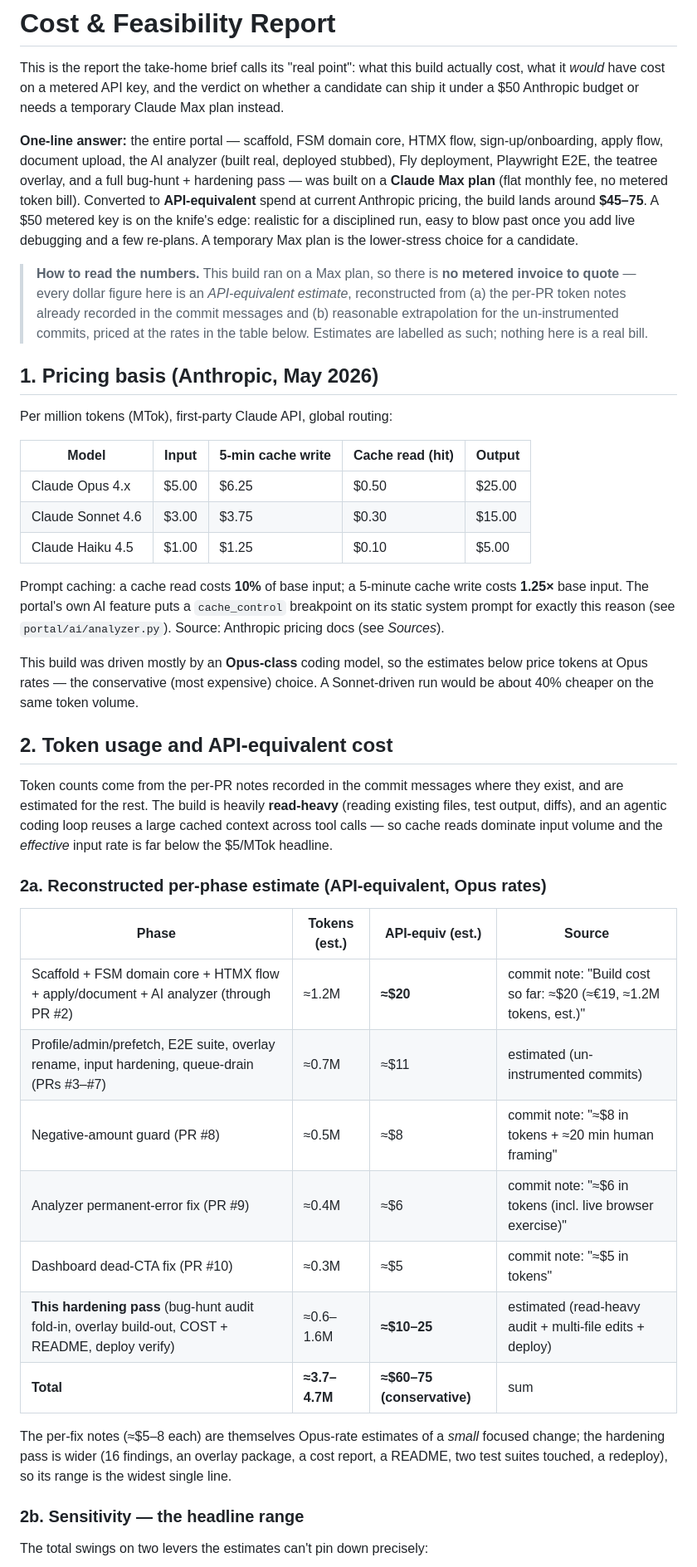
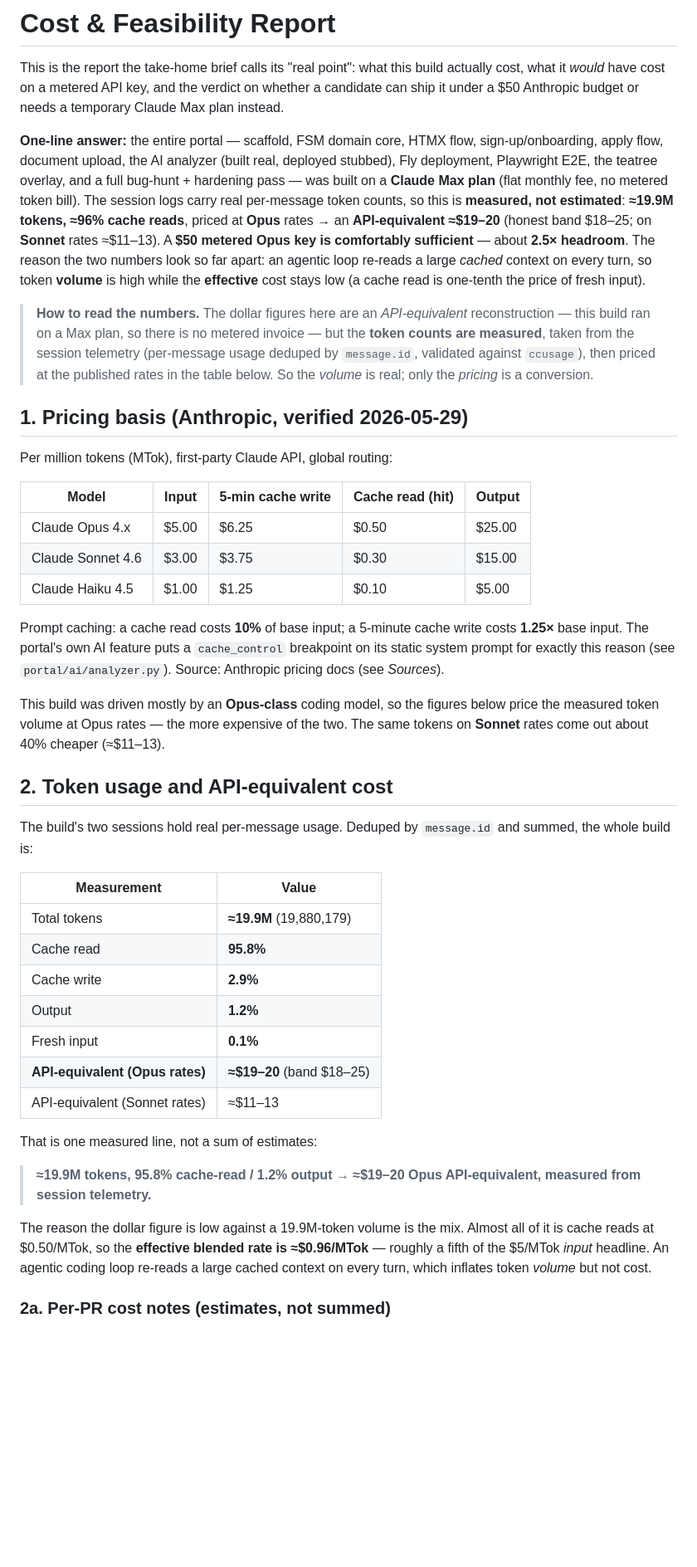
Before and after one commit to adrien-oper/oper-test, a Markdown page: COST.md, the part around one of its changes. Shown at 83% size. Rendered like a GitHub page; blank space fills up the shorter version.

```diff
--- a/COST.md
+++ b/COST.md
@@ -9,20 +9,23 @@ temporary Claude Max plan instead.
 sign-up/onboarding, apply flow, document upload, the AI analyzer (built real,
 deployed stubbed), Fly deployment, Playwright E2E, the teatree overlay, and a
 full bug-hunt + hardening pass — was built on a **Claude Max plan** (flat
-monthly fee, no metered token bill). Converted to **API-equivalent** spend at
-current Anthropic pricing, the build lands around **$45–75**. A $50 metered key
-is on the knife's edge: realistic for a disciplined run, easy to blow past once
-you add live debugging and a few re-plans. A temporary Max plan is the
-lower-stress choice for a candidate.
+monthly fee, no metered token bill). The session logs carry real per-message
+token counts, so this is **measured, not estimated**: **≈19.9M tokens, ≈96%
+cache reads**, priced at **Opus** rates → an **API-equivalent ≈$19–20** (honest
+band $18–25; on **Sonnet** rates ≈$11–13). A **$50 metered Opus key is
+comfortably sufficient** — about **2.5× headroom**. The reason the two numbers
+look so far apart: an agentic loop re-reads a large *cached* context on every
+turn, so token **volume** is high while the **effective** cost stays low (a
+cache read is one-tenth the price of fresh input).
 
-> **How to read the numbers.** This build ran on a Max plan, so there is **no
-> metered invoice to quote** — every dollar figure here is an *API-equivalent
-> estimate*, reconstructed from (a) the per-PR token notes already recorded in
-> the commit messages and (b) reasonable extrapolation for the un-instrumented
-> commits, priced at the rates in the table below. Estimates are labelled as
-> such; nothing here is a real bill.
+> **How to read the numbers.** The dollar figures here are an *API-equivalent*
+> reconstruction — this build ran on a Max plan, so there is no metered invoice
+> — but the **token counts are measured**, taken from the session telemetry
+> (per-message usage deduped by `message.id`, validated against `ccusage`), then
+> priced at the published rates in the table below. So the *volume* is real; only
+> the *pricing* is a conversion.
 
-## 1. Pricing basis (Anthropic, May 2026)
+## 1. Pricing basis (Anthropic, verified 2026-05-29)
 
 Per million tokens (MTok), first-party Claude API, global routing:
 
@@ -37,36 +40,35 @@ write costs **1.25×** base input. The portal's own AI feature puts a
 `cache_control` breakpoint on its static system prompt for exactly this reason
 (see `portal/ai/analyzer.py`). Source: Anthropic pricing docs (see *Sources*).
 
-This build was driven mostly by an **Opus-class** coding model, so the
-estimates below price tokens at Opus rates — the conservative (most expensive)
-choice. A Sonnet-driven run would be about 40% cheaper on the same token volume.
+This build was driven mostly by an **Opus-class** coding model, so the figures
+below price the measured token volume at Opus rates — the more expensive of the
+two. The same tokens on **Sonnet** rates come out about 40% cheaper (≈$11–13).
 
 ## 2. Token usage and API-equivalent cost
 
-Token counts come from the per-PR notes recorded in the commit messages where
-they exist, and are estimated for the rest. The build is heavily **read-heavy**
-(reading existing files, test output, diffs), and an agentic coding loop reuses
-a large cached context across tool calls — so cache reads dominate input volume
-and the *effective* input rate is far below the $5/MTok headline.
+The build's two sessions hold real per-message usage. Deduped by `message.id`
+and summed, the whole build is:
 
-### 2a. Reconstructed per-phase estimate (API-equivalent, Opus rates)
+| Measurement | Value |
+|---|---|
+| Total tokens | **≈19.9M** (19,880,179) |
+| Cache read | **95.8%** |
+| Cache write | **2.9%** |
+| Output | **1.2%** |
+| Fresh input | **0.1%** |
+| **API-equivalent (Opus rates)** | **≈$19–20** (band $18–25) |
+| API-equivalent (Sonnet rates) | ≈$11–13 |
 
-| Phase | Tokens (est.) | API-equiv (est.) | Source |
-|---|---|---|---|
-| Scaffold + FSM domain core + HTMX flow + apply/document + AI analyzer (through PR #2) | ≈1.2M | **≈$20** | commit note: "Build cost so far: ≈$20 (≈€19, ≈1.2M tokens, est.)" |
-| Profile/admin/prefetch, E2E suite, overlay rename, input hardening, queue-drain (PRs #3–#7) | ≈0.7M | ≈$11 | estimated (un-instrumented commits) |
-| Negative-amount guard (PR #8) | ≈0.5M | ≈$8 | commit note: "≈$8 in tokens + ≈20 min human framing" |
-| Analyzer permanent-error fix (PR #9) | ≈0.4M | ≈$6 | commit note: "≈$6 in tokens (incl. live browser exercise)" |
-| Dashboard dead-CTA fix (PR #10) | ≈0.3M | ≈$5 | commit note: "≈$5 in tokens" |
-| **This hardening pass** (bug-hunt audit fold-in, overlay build-out, COST + README, deploy verify) | ≈0.6–1.6M | **≈$10–25** | estimated (read-heavy audit + multi-file edits + deploy) |
-| **Total** | **≈3.7–4.7M** | **≈$60–75 (conservative)** | sum |
+That is one measured line, not a sum of estimates:
 
-The per-fix notes (≈$5–8 each) are themselves Opus-rate estimates of a *small*
-focused change; the hardening pass is wider (16 findings, an overlay package, a
-cost report, a README, two test suites touched, a redeploy), so its range is
-the widest single line.
+> **≈19.9M tokens, 95.8% cache-read / 1.2% output → ≈$19–20 Opus
+> API-equivalent, measured from session telemetry.**
 
-### 2b. Sensitivity — the headline range
+The reason the dollar figure is low against a 19.9M-token volume is the mix.
+Almost all of it is cache reads at $0.50/MTok, so the **effective blended rate
+is ≈$0.96/MTok** — roughly a fifth of the $5/MTok *input* headline. An agentic
+coding loop re-reads a large cached context on every turn, which inflates token
+*volume* but not cost.
 
-The total swings on two levers the estimates can't pin down precisely:
+### 2a. Per-PR cost notes (estimates, not summed)
 
```
Also changed, not shown: other parts of COST.md (+61 -44 lines), README.md (+7 -4 lines).
